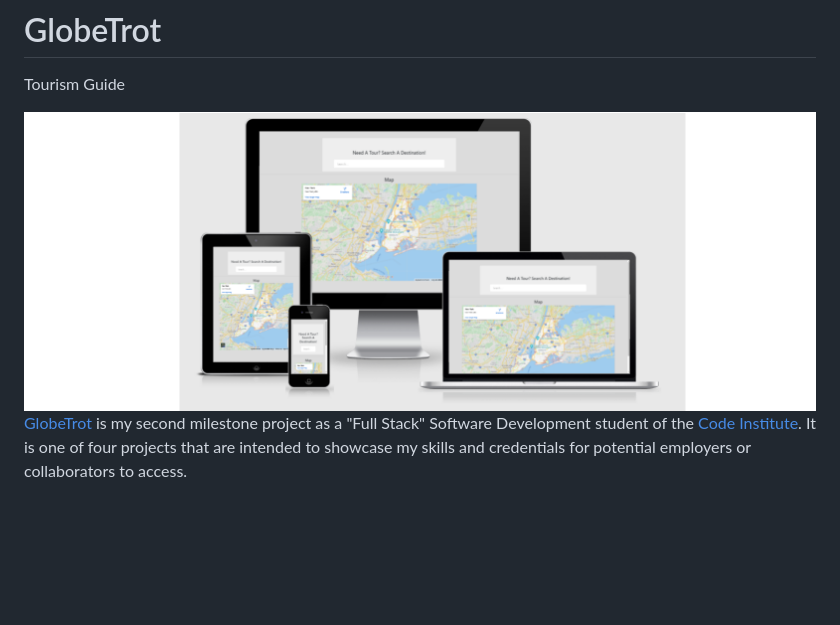
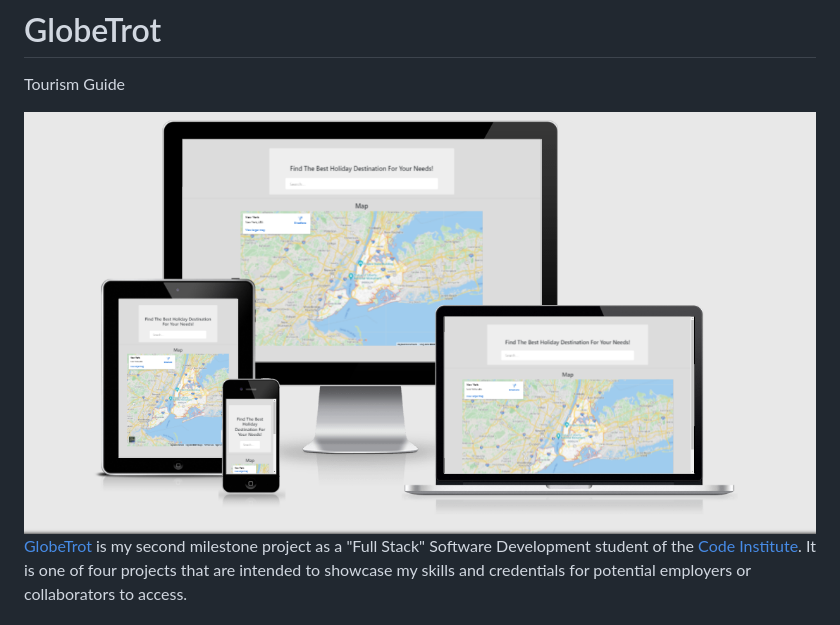
Before and after one commit to Denaman/GlobeTRot, a Markdown page: README.md, the part around the change. GitHub-like rendering; pictures changed too: assets/images/GlobeTrot.PNG (added); blank space fills up the shorter version.

Commit message:
Update the README image.

```diff
--- a/README.md
+++ b/README.md
@@ -1,7 +1,7 @@
 # GlobeTrot
 Tourism Guide
 
-<img src="assets/images/Read.png" style="margin: 0;">
+<img src="assets/images/GlobeTrot.PNG" style="margin: 0;">
 
 
 <a href="https://denaman.github.io/GlobeTrot/">GlobeTrot</a> is my second milestone project as a "Full Stack" Software Development student of the <a href="https://codeinstitute.net/">Code Institute</a>. It is one of four
```
